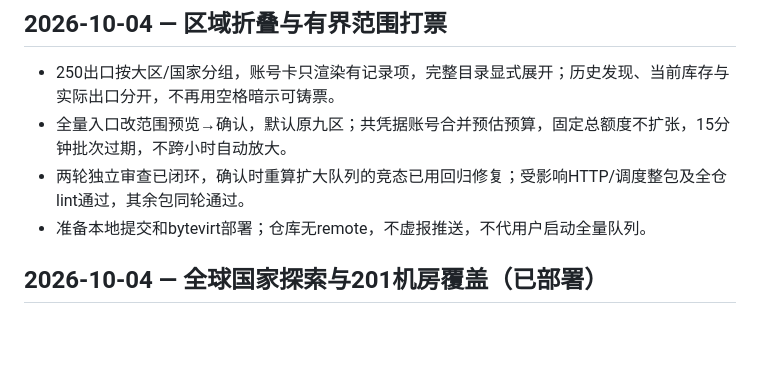
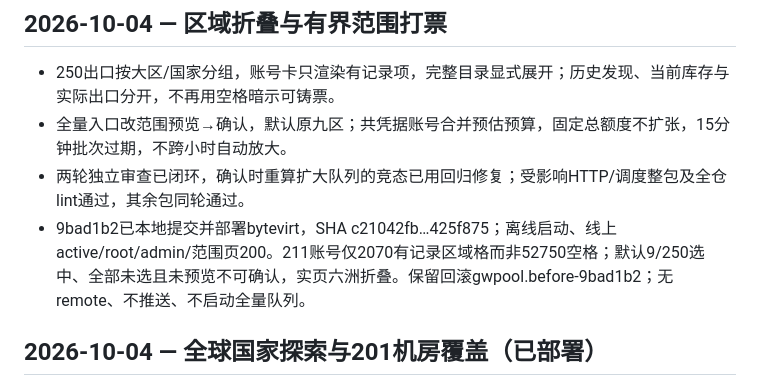
Before and after one commit to KlN-4096/gwpool, a Markdown page: docs/dev-journal.md, the part around the change. GitHub-like rendering; blank space fills up the shorter version.

Commit message:
docs: record scoped minting deployment acceptance

```diff
--- a/docs/dev-journal.md
+++ b/docs/dev-journal.md
@@ -4,7 +4,7 @@
 - 250出口按大区/国家分组，账号卡只渲染有记录项，完整目录显式展开；历史发现、当前库存与实际出口分开，不再用空格暗示可铸票。
 - 全量入口改范围预览→确认，默认原九区；共凭据账号合并预估预算，固定总额度不扩张，15分钟批次过期，不跨小时自动放大。
 - 两轮独立审查已闭环，确认时重算扩大队列的竞态已用回归修复；受影响HTTP/调度整包及全仓lint通过，其余包同轮通过。
-- 准备本地提交和bytevirt部署；仓库无remote，不虚报推送，不代用户启动全量队列。
+- 9bad1b2已本地提交并部署bytevirt，SHA c21042fb…425f875；离线启动、线上active/root/admin/范围页200。211账号仅2070有记录区域格而非52750空格；默认9/250选中、全部未选且未预览不可确认，实页六洲折叠。保留回滚gwpool.before-9bad1b2；无remote、不推送、不启动全量队列。
 
 ## 2026-10-04 — 全球国家探索与201机房覆盖（已部署）
 - 用户补贴Novproxy title代码207、Webshare data-value代码249；与Cliproxy203去重代码合并249。各家定向能力保持独立，不把目录当库存保证；全球扩展保留已有启停/定义、总配额和并发。
```
